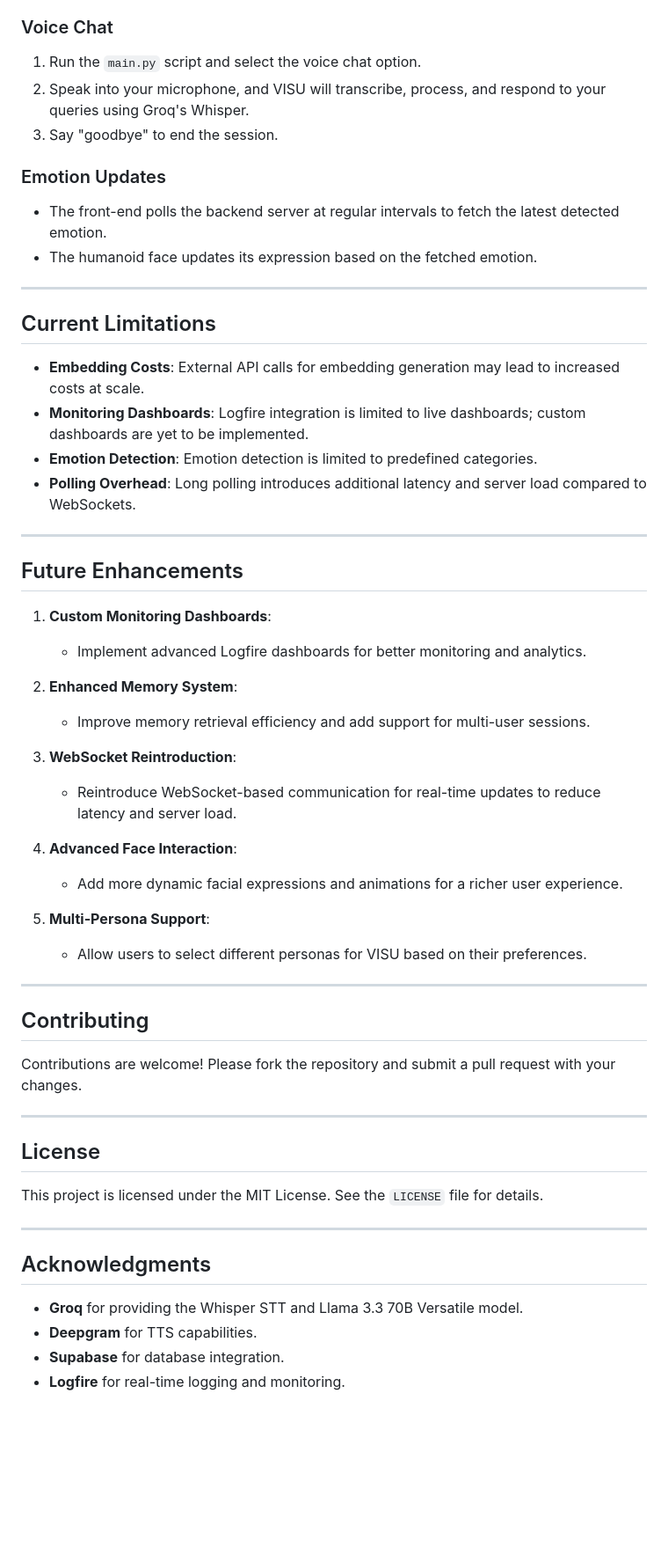
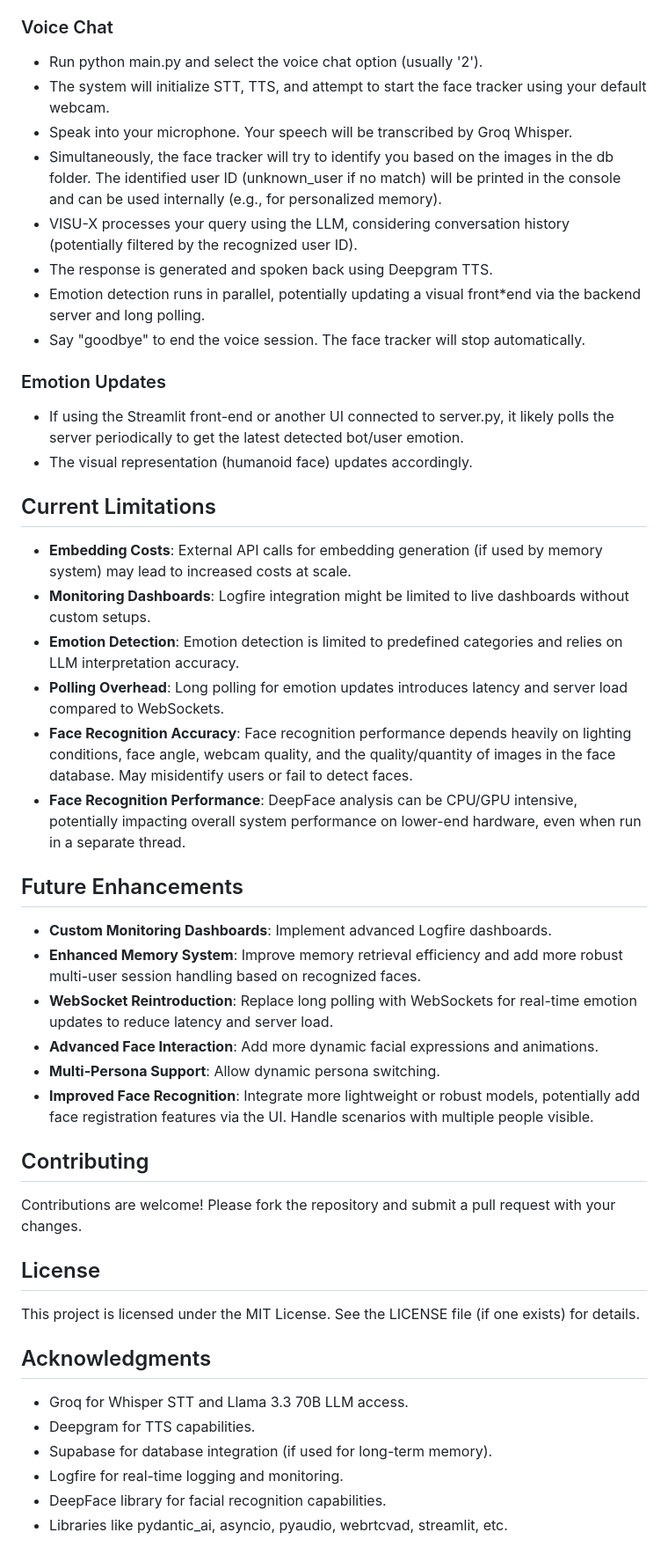
Before and after one commit to Rikhil-Nell/VISU-X, a Markdown page: README.md, the part around the change printed below. Shown: that part at 88% size. GitHub-like rendering; blank space fills up the shorter version.

```diff
--- a/README.md
+++ b/README.md
@@ -105,53 +135,51 @@ python main.py
 
 ### Voice Chat
-1. Run the `main.py` script and select the voice chat option.
-2. Speak into your microphone, and VISU will transcribe, process, and respond to your queries using Groq's Whisper.
-3. Say "goodbye" to end the session.
+
+* Run python main.py and select the voice chat option (usually '2').
+* The system will initialize STT, TTS, and attempt to start the face tracker using your default webcam.
+* Speak into your microphone. Your speech will be transcribed by Groq Whisper.
+* Simultaneously, the face tracker will try to identify you based on the images in the db folder. The identified user ID (unknown_user if no match) will be printed in the console and can be used internally (e.g., for personalized memory).
+* VISU-X processes your query using the LLM, considering conversation history (potentially filtered by the recognized user ID).
+* The response is generated and spoken back using Deepgram TTS.
+* Emotion detection runs in parallel, potentially updating a visual front*end via the backend server and long polling.
+* Say "goodbye" to end the voice session. The face tracker will stop automatically.
 
 ### Emotion Updates
-- The front-end polls the backend server at regular intervals to fetch the latest detected emotion.
-- The humanoid face updates its expression based on the fetched emotion.
 
----
+* If using the Streamlit front-end or another UI connected to server.py, it likely polls the server periodically to get the latest detected bot/user emotion.
+* The visual representation (humanoid face) updates accordingly.
 
 ## Current Limitations
-- **Embedding Costs**: External API calls for embedding generation may lead to increased costs at scale.
-- **Monitoring Dashboards**: Logfire integration is limited to live dashboards; custom dashboards are yet to be implemented.
-- **Emotion Detection**: Emotion detection is limited to predefined categories.
-- **Polling Overhead**: Long polling introduces additional latency and server load compared to WebSockets.
 
----
+* **Embedding Costs**: External API calls for embedding generation (if used by memory system) may lead to increased costs at scale.
+* **Monitoring Dashboards**: Logfire integration might be limited to live dashboards without custom setups.
+* **Emotion Detection**: Emotion detection is limited to predefined categories and relies on LLM interpretation accuracy.
+* **Polling Overhead**: Long polling for emotion updates introduces latency and server load compared to WebSockets.
+* **Face Recognition Accuracy**: Face recognition performance depends heavily on lighting conditions, face angle, webcam quality, and the quality/quantity of images in the face database. May misidentify users or fail to detect faces.
+* **Face Recognition Performance**: DeepFace analysis can be CPU/GPU intensive, potentially impacting overall system performance on lower-end hardware, even when run in a separate thread.
 
 ## Future Enhancements
-1. **Custom Monitoring Dashboards**:
-   - Implement advanced Logfire dashboards for better monitoring and analytics.
 
-2. **Enhanced Memory System**:
-   - Improve memory retrieval efficiency and add support for multi-user sessions.
-
-3. **WebSocket Reintroduction**:
-   - Reintroduce WebSocket-based communication for real-time updates to reduce latency and server load.
-
-4. **Advanced Face Interaction**:
-   - Add more dynamic facial expressions and animations for a richer user experience.
-
-5. **Multi-Persona Support**:
-   - Allow users to select different personas for VISU based on their preferences.
-
----
+* **Custom Monitoring Dashboards**: Implement advanced Logfire dashboards.
+* **Enhanced Memory System**: Improve memory retrieval efficiency and add more robust multi-user session handling based on recognized faces.
+* **WebSocket Reintroduction**: Replace long polling with WebSockets for real-time emotion updates to reduce latency and server load.
+* **Advanced Face Interaction**: Add more dynamic facial expressions and animations.
+* **Multi-Persona Support**: Allow dynamic persona switching.
+* **Improved Face Recognition**: Integrate more lightweight or robust models, potentially add face registration features via the UI. Handle scenarios with multiple people visible.
 
 ## Contributing
+
 Contributions are welcome! Please fork the repository and submit a pull request with your changes.
 
----
+## License
 
-## License
-This project is licensed under the MIT License. See the `LICENSE` file for details.
-
----
+This project is licensed under the MIT License. See the LICENSE file (if one exists) for details.
 
 ## Acknowledgments
-- **Groq** for providing the Whisper STT and Llama 3.3 70B Versatile model.
-- **Deepgram** for TTS capabilities.
-- **Supabase** for database integration.
-- **Logfire** for real-time logging and monitoring.
+
+* Groq for Whisper STT and Llama 3.3 70B LLM access.
+* Deepgram for TTS capabilities.
+* Supabase for database integration (if used for long-term memory).
+* Logfire for real-time logging and monitoring.
+* DeepFace library for facial recognition capabilities.
+* Libraries like pydantic_ai, asyncio, pyaudio, webrtcvad, streamlit, etc.
```
Also changed, not shown: other parts of README.md (+80 -50 lines).
